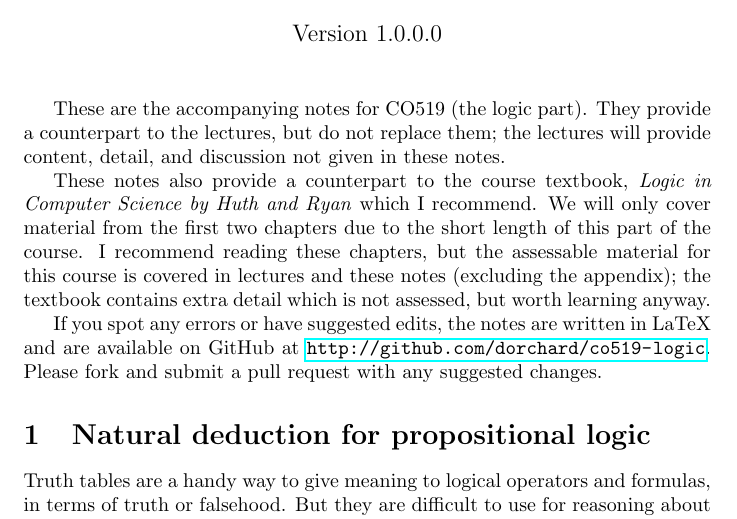
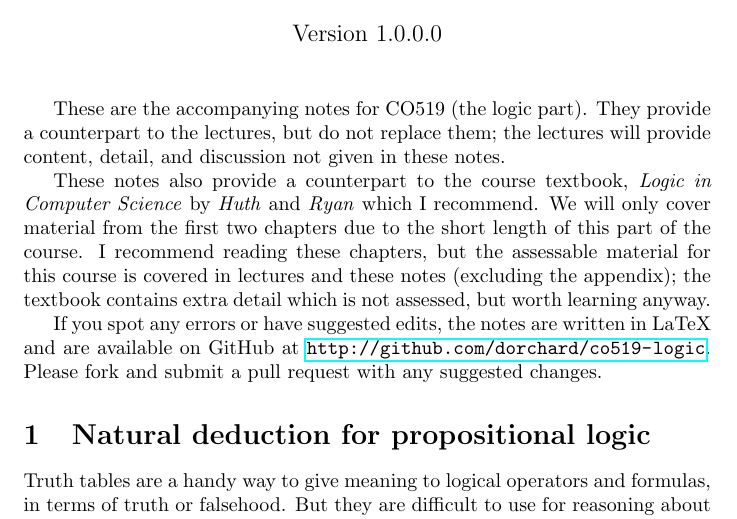
Before and after one commit to dorchard/co519-logic, a LaTeX document (notes.tex): part of page 1 of 15, cut so that both start at the same text. Compiled offline with pdfLaTeX.

Commit message:
Fix italics

```diff
--- a/notes.tex
+++ b/notes.tex
@@ -42,7 +42,7 @@ a counterpart to the lectures, but do not replace them; the lectures
 will provide content, detail, and discussion not given in these notes.
 
 These notes also provide a counterpart to the course textbook,
-\emph{Logic in Computer Science by Huth and Ryan} which I
+\emph{Logic in Computer Science} by \emph{Huth} and \emph{Ryan} which I
 recommend. We will only cover material from the first two chapters due
 to the short length of this part of the course. I recommend reading
 these chapters, but the assessable material for this course is
```
